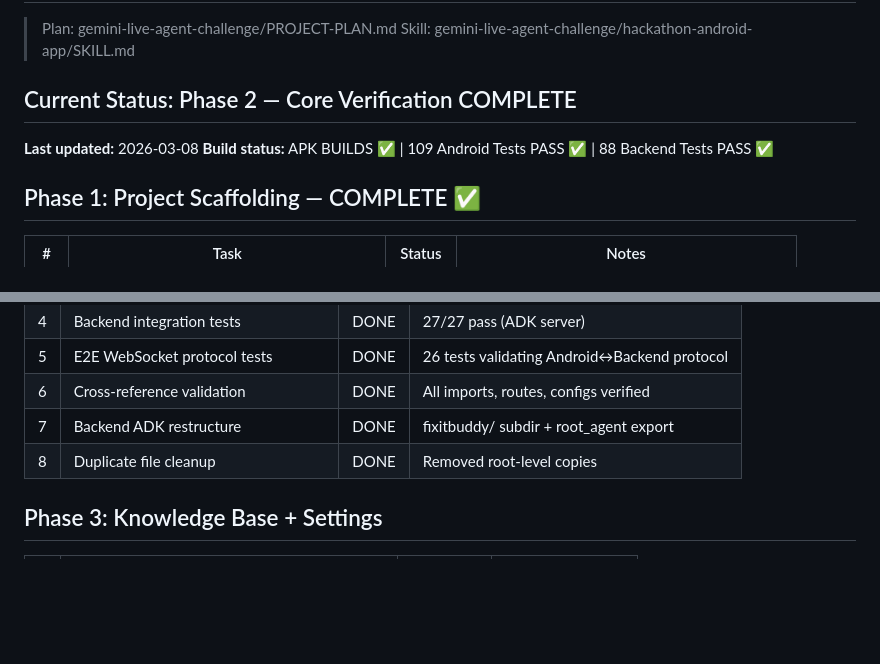
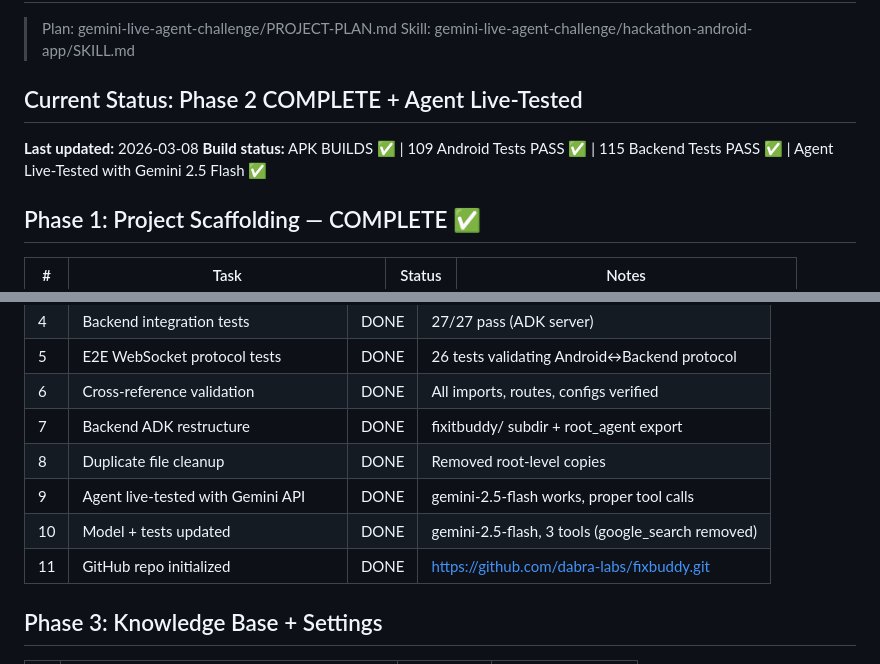
Before and after one commit to dabra-labs/fixIt-genie, a Markdown page: PROGRESS.md, 2 parts joined by grey strips. GitHub-like rendering; blank space fills up the shorter version.

```diff
--- a/PROGRESS.md
+++ b/PROGRESS.md
@@ -3,9 +3,9 @@
 > Plan: gemini-live-agent-challenge/PROJECT-PLAN.md
 > Skill: gemini-live-agent-challenge/hackathon-android-app/SKILL.md
 
-## Current Status: Phase 2 — Core Verification COMPLETE
+## Current Status: Phase 2 COMPLETE + Agent Live-Tested
 **Last updated:** 2026-03-08
-**Build status:** APK BUILDS ✅ | 109 Android Tests PASS ✅ | 88 Backend Tests PASS ✅
+**Build status:** APK BUILDS ✅ | 109 Android Tests PASS ✅ | 115 Backend Tests PASS ✅ | Agent Live-Tested with Gemini 2.5 Flash ✅
 
 ## Phase 1: Project Scaffolding — COMPLETE ✅
 | # | Task | Status | Notes |
@@ -46,6 +46,9 @@
 | 6 | Cross-reference validation | DONE | All imports, routes, configs verified |
 | 7 | Backend ADK restructure | DONE | fixitbuddy/ subdir + root_agent export |
 | 8 | Duplicate file cleanup | DONE | Removed root-level copies |
+| 9 | Agent live-tested with Gemini API | DONE | gemini-2.5-flash works, proper tool calls |
+| 10 | Model + tests updated | DONE | gemini-2.5-flash, 3 tools (google_search removed) |
+| 11 | GitHub repo initialized | DONE | https://github.com/dabra-labs/fixbuddy.git |
 
 ## Phase 3: Knowledge Base + Settings
 | # | Task | Status | Notes |
```
Also changed, not shown: MEMORY.md (+7 -5 lines).
